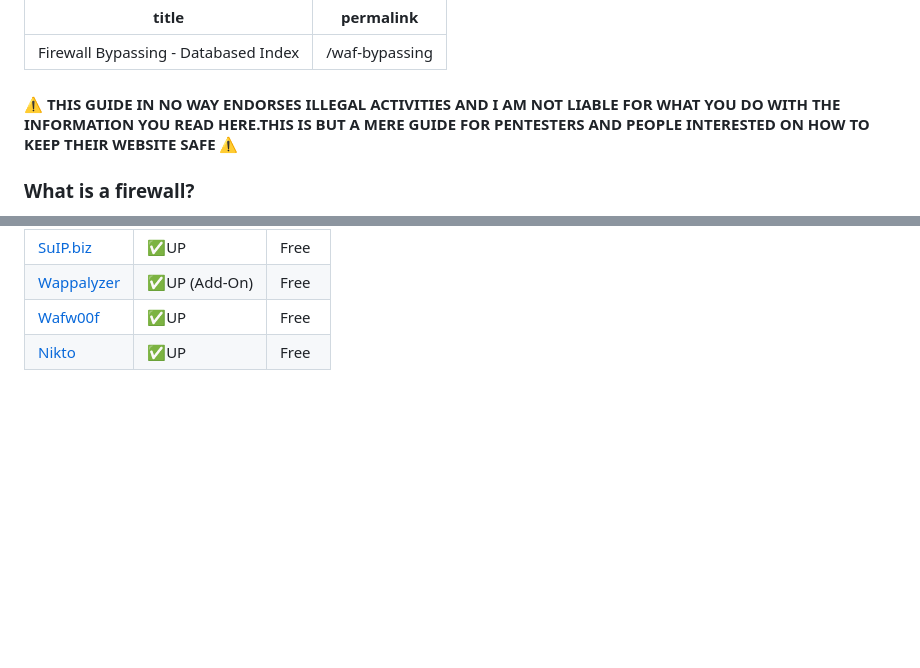
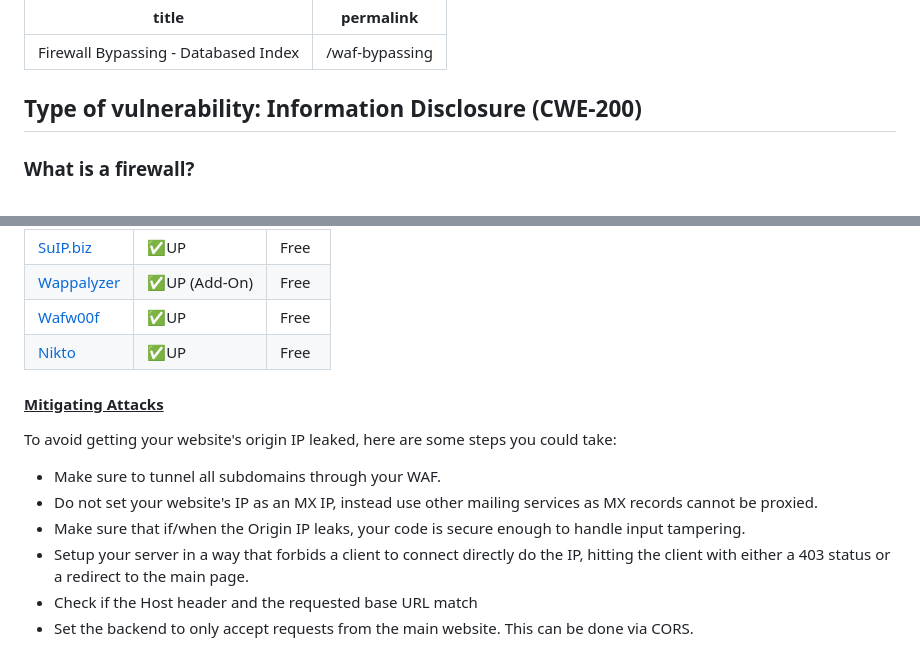
Before and after one commit to databased-index/databased-index.github.io, a Markdown page: posts/firewall.md, 2 parts joined by grey strips. Rendered like a GitHub page; blank space fills up the shorter version.

```diff
--- a/posts/firewall.md
+++ b/posts/firewall.md
@@ -7,8 +7,7 @@ permalink: /waf-bypassing
 <link rel="stylesheet" type="text/css" href="css/font.css">
 <link rel="stylesheet" type="text/css" href="css/posts.css">
 
-#### ⚠️ THIS GUIDE IN NO WAY ENDORSES ILLEGAL ACTIVITIES AND I AM NOT LIABLE FOR WHAT YOU DO WITH THE INFORMATION YOU READ HERE.THIS IS BUT A MERE GUIDE FOR PENTESTERS AND PEOPLE INTERESTED ON HOW TO KEEP THEIR WEBSITE SAFE ⚠️
-
+## Type of vulnerability: Information Disclosure (CWE-200)
 
 ### What is a firewall?
 Firewalls, or WAFs ___(Web Application Firewall)___, are filters and rules of access that serve as a sort of "gateway" to keep your website secure. Basically keeping your website safe from threats and potential vulnerabilities that could be easily exploited if you otherwise didn't have a WAF.
@@ -154,3 +153,13 @@ Automation tools:
 |[Wappalyzer](https://www.wappalyzer.com/)|✅UP (Add-On)|Free|
 |[Wafw00f](https://github.com/EnableSecurity/wafw00f)|✅UP|Free|
 |[Nikto](https://github.com/sullo/nikto)|✅UP|Free|
+
+#### <ins>Mitigating Attacks</ins>
+To avoid getting your website's origin IP leaked, here are some steps you could take:
+
+- Make sure to tunnel all subdomains through your WAF.
+- Do not set your website's IP as an MX IP, instead use other mailing services as MX records cannot be proxied.
+- Make sure that if/when the Origin IP leaks, your code is secure enough to handle input tampering.
+- Setup your server in a way that forbids a client to connect directly do the IP, hitting the client with either a 403 status or a redirect to the main page.
+- Check if the Host header and the requested base URL match
+- Set the backend to only accept requests from the main website. This can be done via CORS.
```
